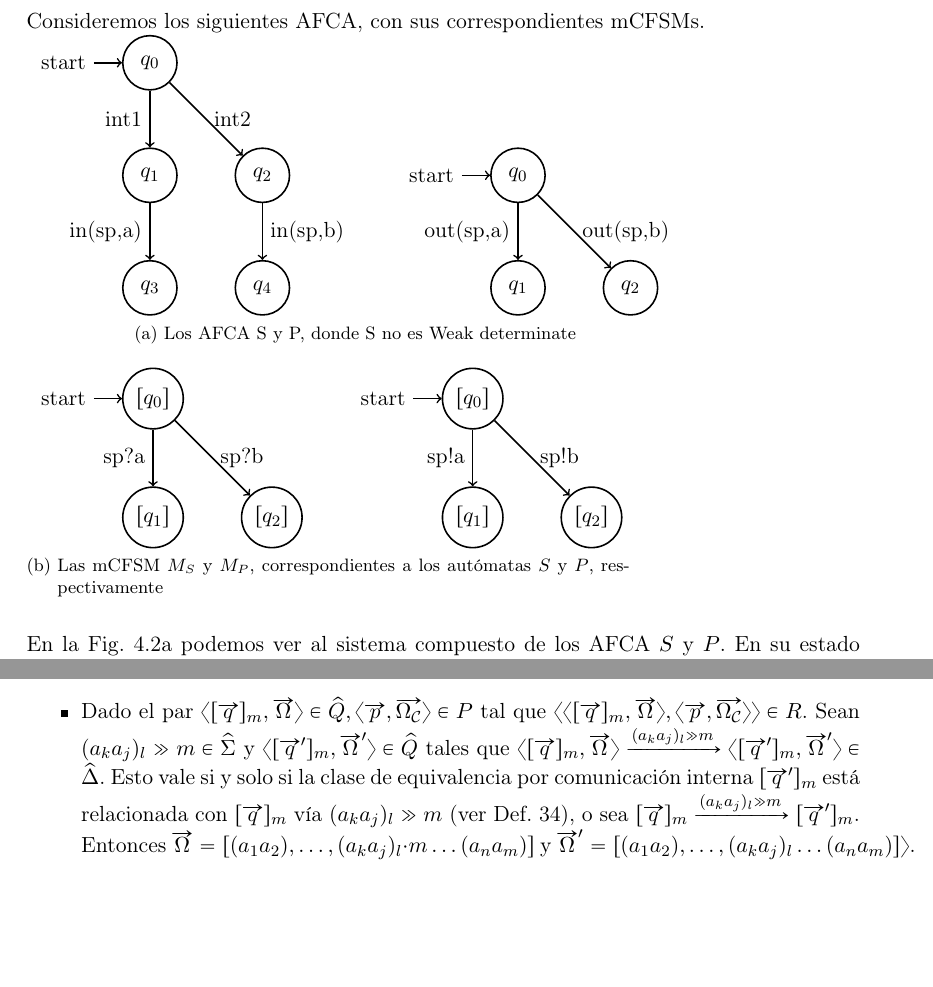
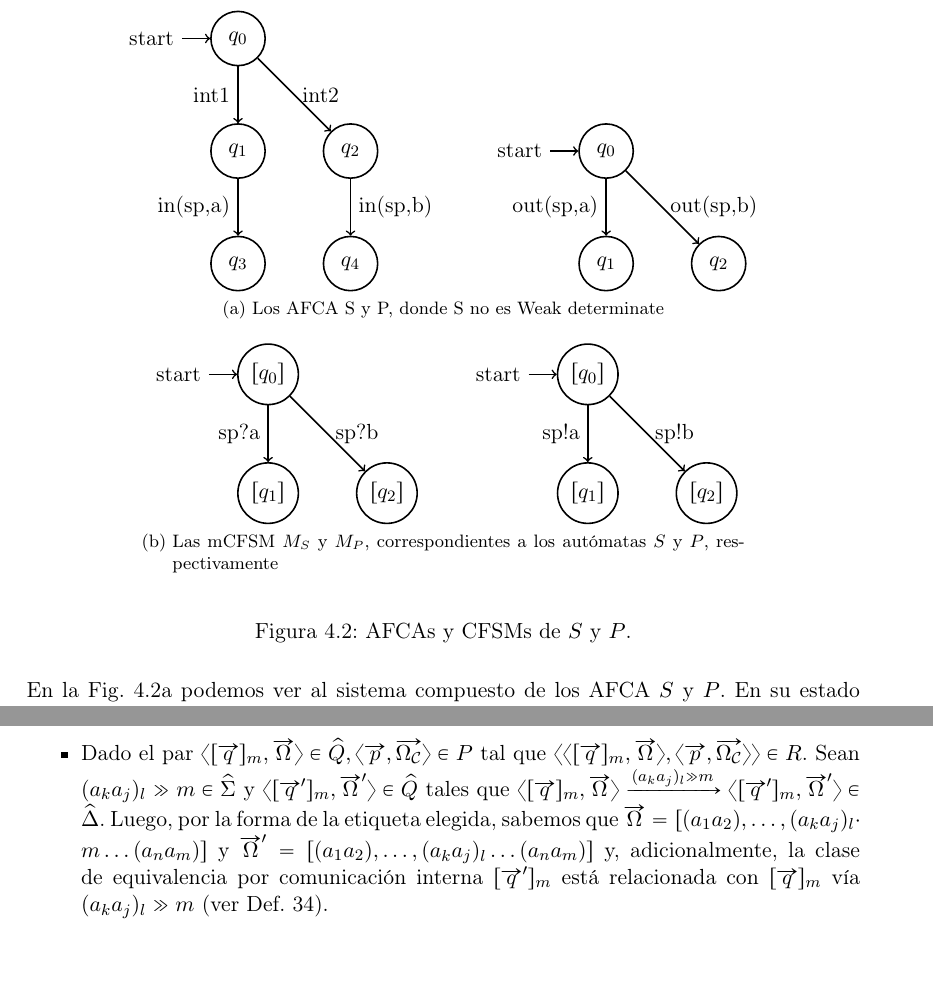
Before and after one commit to hungsing/GMC-para-mcfsm-Con-AFCSA-antes-de-MCFSM-1-, a LaTeX document (main.tex, which reads Resultados.tex): two parts of pages 25 and 28 of 35, joined at a grey line, cut at the place of the change, the shorter picture padded with empty space. Compiled offline with pdfLaTeX.

Commit message:
Minor changes.

```diff
--- a/Resultados.tex
+++ b/Resultados.tex
@@ -17,9 +17,8 @@ $$
 
 En general, cuando se trata de formalismos que modelan simultáneamente aspectos del comportamiento interno de una componente y elementos de interfaz observable por otras componentes, la proyección de dicha interfaz no resulta bisimilar con el comportamiento real de la componente. A continuación se muestra un ejemplo de este fenómeno recurriendo a la clase de autómatas presentada en la \ref{def:afca}, tomando como comportamiento interno las transiciones internas y de buffer y como comportamiento observable las acciones de comunicación, tanto de entrada como de salida, con otras componentes.
 
-
 \begin{figure}[H]
-\text{Consideremos los siguientes AFCA, con sus correspondientes mCFSMs.}
+\begin{center}
 \subfloat[1][Los AFCA S y P, donde S no es Weak determinate]{
 \label{fig:weak determinacy afca}
 \begin{tikzpicture}[->, thick]
@@ -69,6 +68,8 @@ En general, cuando se trata de formalismos que modelan simultáneamente aspectos
         ;
 \end{tikzpicture}
 }
+\end{center}
+\caption{AFCAs y CFSMs de $S$ y $P$.}\label{fig:weak determinacy}
 \end{figure}
 
 En la Fig.~\ref{fig:weak determinacy afca} podemos ver al sistema compuesto de los AFCA $S$ y $P$. En su estado inicial $P$ puede enviar tanto $a$ como $b$, indistintamente, pero observando $S$ podemos ver que puede haber deadlock. Esto se debe a que $S$ tiene que ejecutar una transición interna para llegar a un estado donde pueda recibir un mensaje. El problema radica en que dependiendo de qué transición ejecute, es un mensaje u otro. Si ejecuta $int1$, solo puede recibir $a$ y si $P$ envía $b$ el sistema entra en deadlock. Del mismo modo si toma el camino de $int2$ y recibe $a$, no puede seguir ejecutando dado que espera el mensaje $b$. Pero en la Fig.~\ref{fig:weak determinacy mCFSM} se ve como las mCFSM proyectadas funcionan como un sistema, ya que en su estado incial ambas máquinas están en la misma posición. Es decir, $M_P$ en $[q_0]$ puede enviar tanto $a$ como $b$, y $M_S$ puede ejecutar correctamente al recibir el mensaje.\\
@@ -145,7 +146,7 @@ Primero demostraremos la condición $\forall (a_ka_j)_l \gg m \in \widehat{\Sigm
 
 \begin{itemize}
 
-    \item Dado el par $\langle [\overrightarrow{q}]_m, \overrightarrow{\Omega} \rangle \in \widehat{Q}, \langle \overrightarrow{p}, \overrightarrow{\Omega_\mathcal{C}} \rangle \in P$ tal que $\langle \langle [\overrightarrow{q}]_m, \overrightarrow{\Omega} \rangle, \langle \overrightarrow{p}, \overrightarrow{\Omega_\mathcal{C}} \rangle \rangle \in R$. Sean $(a_ka_j)_l \gg m \in \widehat{\Sigma}$ y $\langle [\overrightarrow{q}']_m, \overrightarrow{\Omega}' \rangle \in \widehat{Q}$ tales que $\langle [\overrightarrow{q}]_m, \overrightarrow{\Omega} \rangle \xrightarrow{(a_ka_j)_l \gg m} \langle [\overrightarrow{q}']_m, \overrightarrow{\Omega}' \rangle \in \widehat{\Delta}$.  Esto vale si y solo si la clase de equivalencia por comunicación interna $[\overrightarrow{q}']_m$ está relacionada con $[\overrightarrow{q}]_m$ vía $(a_ka_j)_l \gg m$ (ver Def.~\ref{def:eci}), o sea $[\overrightarrow{q}]_m \xrightarrow{(a_ka_j)_l \gg m} [\overrightarrow{q}']_m$. Entonces $\overrightarrow{\Omega} = [(a_1a_2), \ldots, (a_ka_j)_l \cdot m \ldots (a_na_m)]$ y $\overrightarrow{\Omega}' = [(a_1a_2), \ldots, (a_ka_j)_l \ldots (a_na_m)] \rangle$.
+    \item Dado el par $\langle [\overrightarrow{q}]_m, \overrightarrow{\Omega} \rangle \in \widehat{Q}, \langle \overrightarrow{p}, \overrightarrow{\Omega_\mathcal{C}} \rangle \in P$ tal que $\langle \langle [\overrightarrow{q}]_m, \overrightarrow{\Omega} \rangle, \langle \overrightarrow{p}, \overrightarrow{\Omega_\mathcal{C}} \rangle \rangle \in R$. Sean $(a_ka_j)_l \gg m \in \widehat{\Sigma}$ y $\langle [\overrightarrow{q}']_m, \overrightarrow{\Omega}' \rangle \in \widehat{Q}$ tales que $\langle [\overrightarrow{q}]_m, \overrightarrow{\Omega} \rangle \xrightarrow{(a_ka_j)_l \gg m} \langle [\overrightarrow{q}']_m, \overrightarrow{\Omega}' \rangle \in \widehat{\Delta}$. Luego, por la forma de la etiqueta elegida, sabemos que $\overrightarrow{\Omega} = [(a_1a_2), \ldots, (a_ka_j)_l \cdot m \ldots (a_na_m)]$ y $\overrightarrow{\Omega}' = [(a_1a_2), \ldots, (a_ka_j)_l \ldots (a_na_m)]$ y, adicionalmente, la clase de equivalencia por comunicación interna $[\overrightarrow{q}']_m$ está relacionada con $[\overrightarrow{q}]_m$ vía $(a_ka_j)_l \gg m$ (ver Def.~\ref{def:eci}).
 
     \item Sean $\overrightarrow{q_{\sigma}} \in [\overrightarrow{q}]_m, \overrightarrow{q_{\sigma}}' \in [\overrightarrow{q}']_m$, por definición de proyección de comunicación interna (ver Def.~\ref{def:pci}) vale $\overrightarrow{q_{\sigma}} \xrightarrow{(a_ka_j)_l \gg m} \overrightarrow{q_{\sigma}}' \in \delta$. Por definición de composición sabemos que vale $\overrightarrow{q_{\sigma}} =\langle q_0, q_1, \ldots, q_j, \ldots,q_n \rangle$ y $\overrightarrow{q_{\sigma}}' =\langle q_0, q_1, \ldots, q'_j, \ldots,q_n \rangle$ donde $q_j,q'_j$ son estados de $\mathcal{A}_j$, componente de $\mathcal{A}$. Por definición de AFCA (ver Def.~\ref{def:afca}), $(a_ka_j)_l \gg m$ es una operación de desencolamiento del mensaje $m$ sobre el buffer $(a_ka_j)_l$. Por definición de composición de AFCA (ver Def.~\ref{def:composicion}), como los AFCA del conjunto no tienen acciones de comunicación interna, esta acción proviene de una recepción de un mensaje por parte de $\mathcal{A}_j$ vía el canal $(a_ka_j)_l$. Entonces podemos afirmar que se cumple $\overrightarrow{q_{\sigma}} \xrightarrow{(a_ka_j)_l \gg m} \overrightarrow{q_{\sigma}}'\in \delta$ si y solo si $q_j,q'_j \in Q_j \land q_j \xrightarrow{(a_ka_j)_l?m} q'_j \in \delta_j$.
 
```
